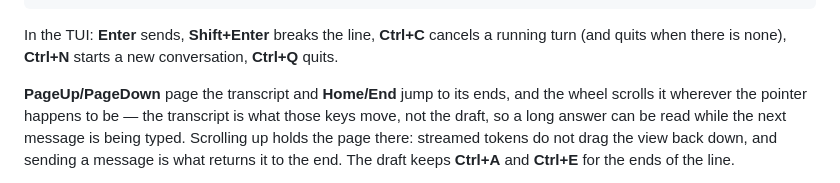
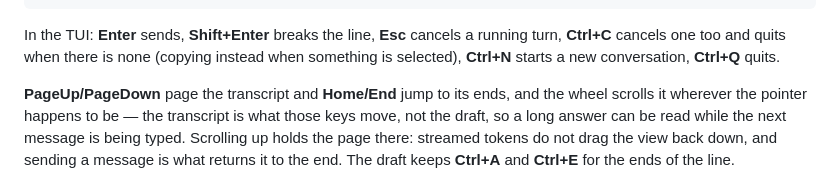
Before and after one commit to juzcn/slife2, a Markdown page: README.md, the part around the change. GitHub-like rendering.

Commit message:
docs(readme): the cancel key is Esc, and Ctrl+C is the one that yields
The key summary listed Ctrl+C as the way to stop a turn, which is half of what
it does and the misleading half: ctrl+c is bound *not* priority so the copy
actions get first refusal, so with something selected — in the prompt or with
the mouse in the transcript — it copies and cancels nothing.  Escape is the key
that always cancels, and it never closes the window; the paragraph below already
says all of this, and the summary above it was the one place out of step.

Co-Authored-By: Claude Code <noreply@anthropic.com>

````diff
--- a/README.md
+++ b/README.md
@@ -110,9 +110,10 @@ uv run slife2-llm-openai-responses  # the OpenAI Responses API, :8003
 uv run slife2-llm-embeddings   # vectors for both indexes,  :8004
 ```
 
-In the TUI: **Enter** sends, **Shift+Enter** breaks the line, **Ctrl+C** cancels
-a running turn (and quits when there is none), **Ctrl+N** starts a new
-conversation, **Ctrl+Q** quits.
+In the TUI: **Enter** sends, **Shift+Enter** breaks the line, **Esc** cancels a
+running turn, **Ctrl+C** cancels one too and quits when there is none (copying
+instead when something is selected), **Ctrl+N** starts a new conversation,
+**Ctrl+Q** quits.
 
 **PageUp/PageDown** page the transcript and **Home/End** jump to its ends, and
 the wheel scrolls it wherever the pointer happens to be — the transcript is what
````
